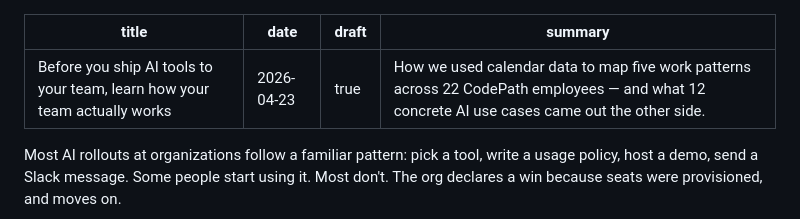
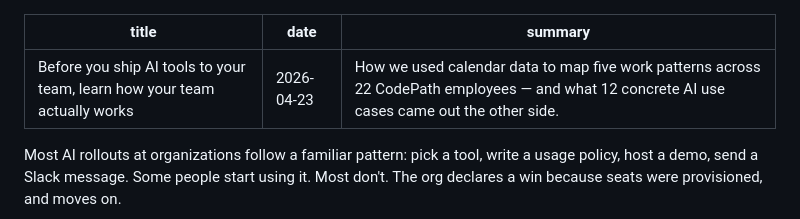
Before and after one commit to walesmd/codepath-second-brain-public, a Markdown page: src/posts/2026-04-23-employee-personas-ai-use-cases.md, the part around the change. GitHub-like rendering.

Commit message:
Publishes draft from 04/23

```diff
--- a/src/posts/2026-04-23-employee-personas-ai-use-cases.md
+++ b/src/posts/2026-04-23-employee-personas-ai-use-cases.md
@@ -1,7 +1,6 @@
 ---
 title: Before you ship AI tools to your team, learn how your team actually works
 date: 2026-04-23
-draft: true
 summary: How we used calendar data to map five work patterns across 22 CodePath employees — and what 12 concrete AI use cases came out the other side.
 ---
 
```
